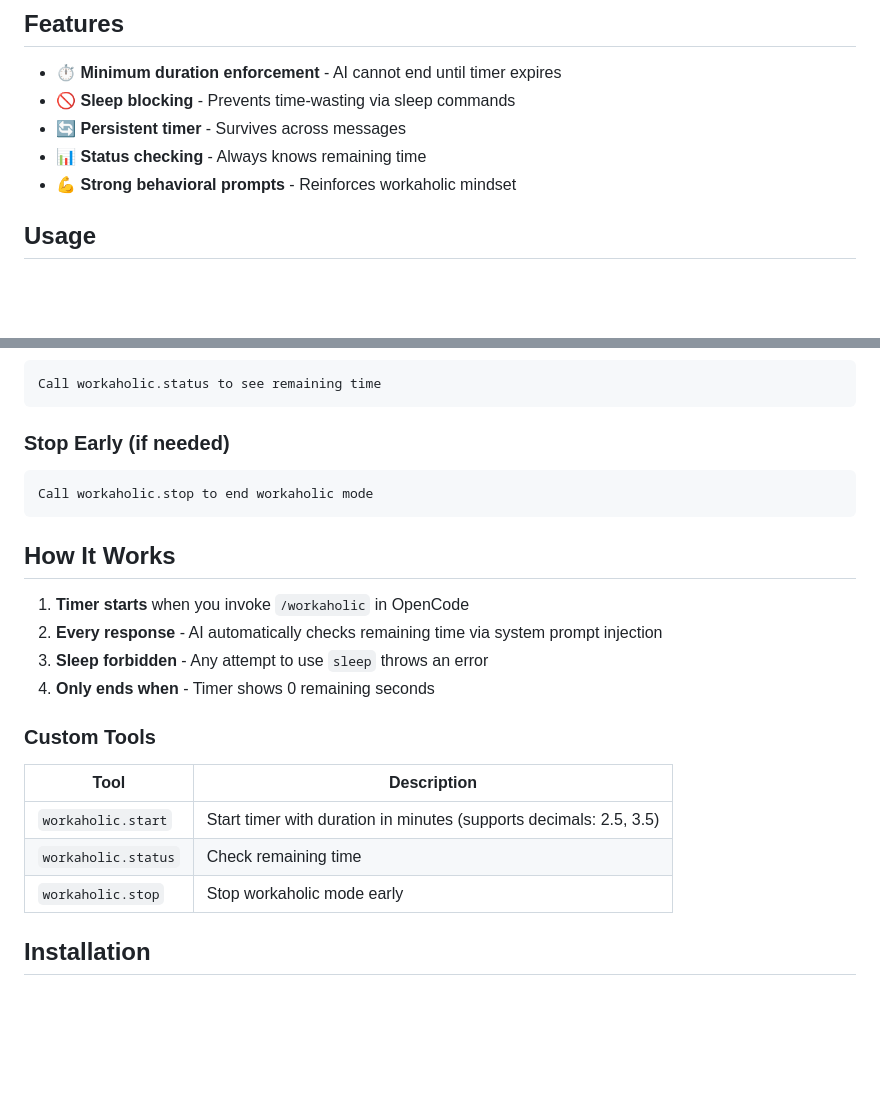
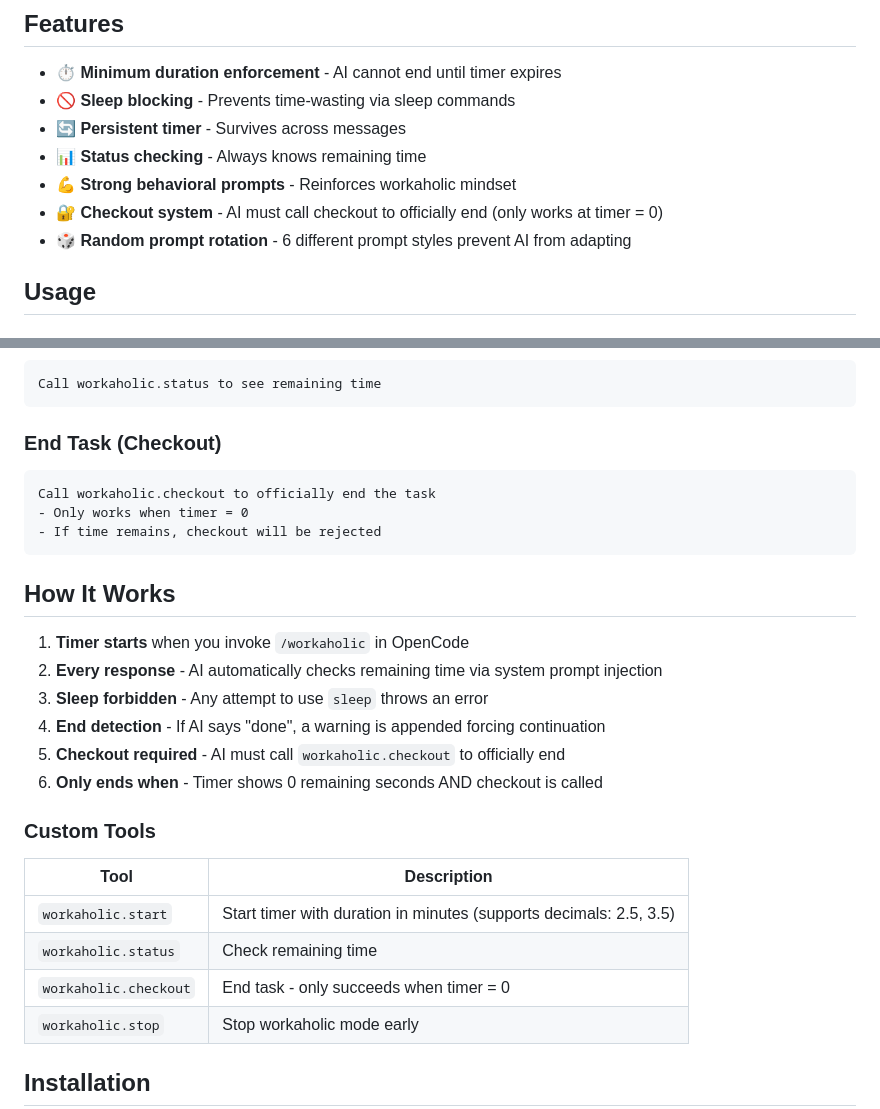
Before and after one commit to RoderickQiu/opencode-workaholic, a Markdown page: README.md, 2 parts joined by grey strips. Rendered like a GitHub page; blank space fills up the shorter version.

Commit message:
docs: update README with checkout system and new features

````diff
--- a/README.md
+++ b/README.md
@@ -19,6 +19,8 @@ Sometimes AI finishes tasks too quickly, declaring "done" before thoroughly expl
 - 🔄 **Persistent timer** - Survives across messages
 - 📊 **Status checking** - Always knows remaining time
 - 💪 **Strong behavioral prompts** - Reinforces workaholic mindset
+- 🔐 **Checkout system** - AI must call checkout to officially end (only works at timer = 0)
+- 🎲 **Random prompt rotation** - 6 different prompt styles prevent AI from adapting
 
 ## Usage
 
@@ -40,10 +42,12 @@ Use workaholic.start with minutes=30
 Call workaholic.status to see remaining time
 ```
 
-### Stop Early (if needed)
+### End Task (Checkout)
 
 ```
-Call workaholic.stop to end workaholic mode
+Call workaholic.checkout to officially end the task
+- Only works when timer = 0
+- If time remains, checkout will be rejected
 ```
 
 ## How It Works
@@ -51,7 +55,9 @@ Call workaholic.stop to end workaholic mode
 1. **Timer starts** when you invoke `/workaholic` in OpenCode
 2. **Every response** - AI automatically checks remaining time via system prompt injection
 3. **Sleep forbidden** - Any attempt to use `sleep` throws an error
-4. **Only ends when** - Timer shows 0 remaining seconds
+4. **End detection** - If AI says "done", a warning is appended forcing continuation
+5. **Checkout required** - AI must call `workaholic.checkout` to officially end
+6. **Only ends when** - Timer shows 0 remaining seconds AND checkout is called
 
 ### Custom Tools
 
@@ -60,6 +66,7 @@ Call workaholic.stop to end workaholic mode
 | ------------------- | ------------------------------------------------------------------ |
 | `workaholic.start`  | Start timer with duration in minutes (supports decimals: 2.5, 3.5) |
 | `workaholic.status` | Check remaining time                                               |
+| `workaholic.checkout` | End task - only succeeds when timer = 0                        |
 | `workaholic.stop`   | Stop workaholic mode early                                         |
 
 
````
